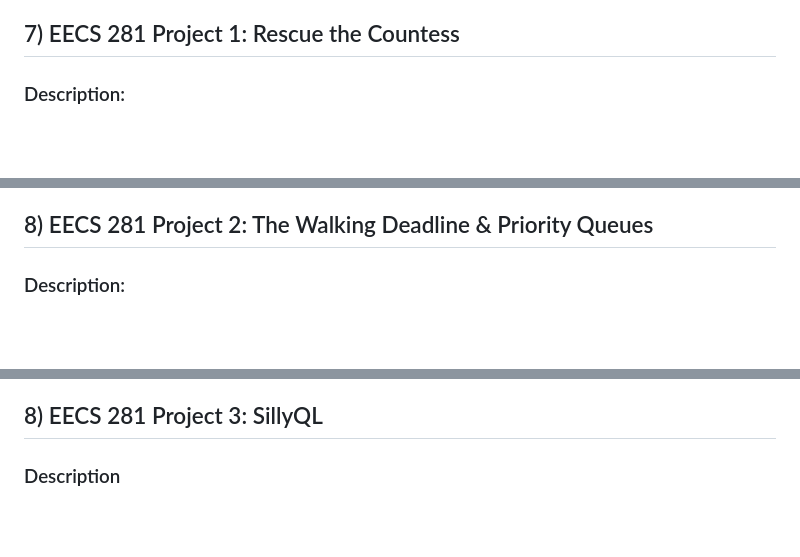
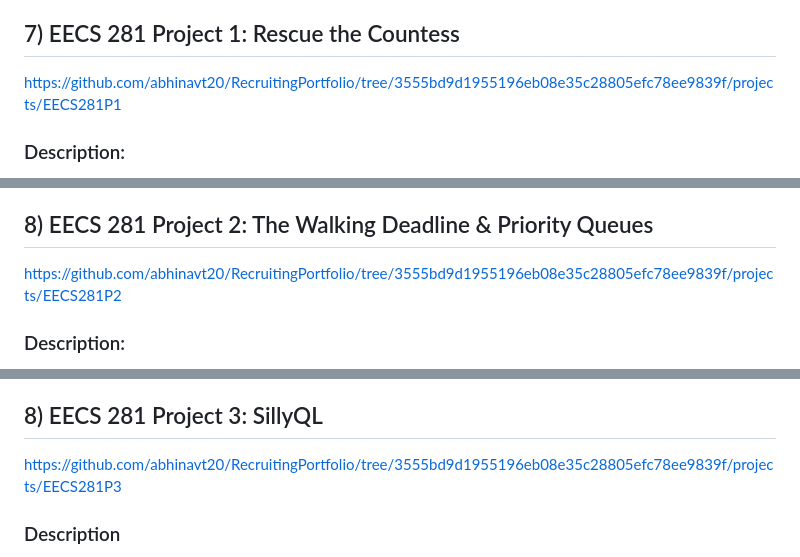
Before and after one commit to abhinavt20/RecruitingPortfolio, a Markdown page: projects/README.md, 3 parts joined by grey strips. Rendered like a GitHub page; blank space fills up the shorter version.

```diff
--- a/projects/README.md
+++ b/projects/README.md
@@ -110,6 +117,7 @@ This project focuses on building a machine learning classifier that can automati
 
 
 ## 7) EECS 281 Project 1: Rescue the Countess
+https://github.com/abhinavt20/RecruitingPortfolio/tree/3555bd9d1955196eb08e35c28805efc78ee9839f/projects/EECS281P1
 
 ### Description:
 This project is designed to build a path-finding solution for a maze-like castle layout. The objective is to help Marco rescue Countess Cherry using efficient algorithms in C++. Key concepts include breadth-first and depth-first search, managing multi-room navigation, and ensuring program efficiency with restricted memory usage.
@@ -127,6 +135,7 @@ This project is designed to build a path-finding solution for a maze-like castle
 
 
 ## 8) EECS 281 Project 2: The Walking Deadline & Priority Queues
+https://github.com/abhinavt20/RecruitingPortfolio/tree/3555bd9d1955196eb08e35c28805efc78ee9839f/projects/EECS281P2
 
 ### Description:
 This two-part project explores simulation and data structures. Part A, The Walking Deadline, simulates a player defending against zombies using priority queues. Part B involves implementing and testing multiple priority queue structures, offering insight into their efficiency and real-world applications.
@@ -144,6 +153,7 @@ This two-part project explores simulation and data structures. Part A, The Walki
 
 
 ## 8) EECS 281 Project 3: SillyQL
+https://github.com/abhinavt20/RecruitingPortfolio/tree/3555bd9d1955196eb08e35c28805efc78ee9839f/projects/EECS281P3
 
 ### Description
 SillyQL is a simplified SQL-like database that allows for basic data manipulation and querying. The project is structured
```
Also changed, not shown: other parts of projects/README.md (+12 -0 lines).
